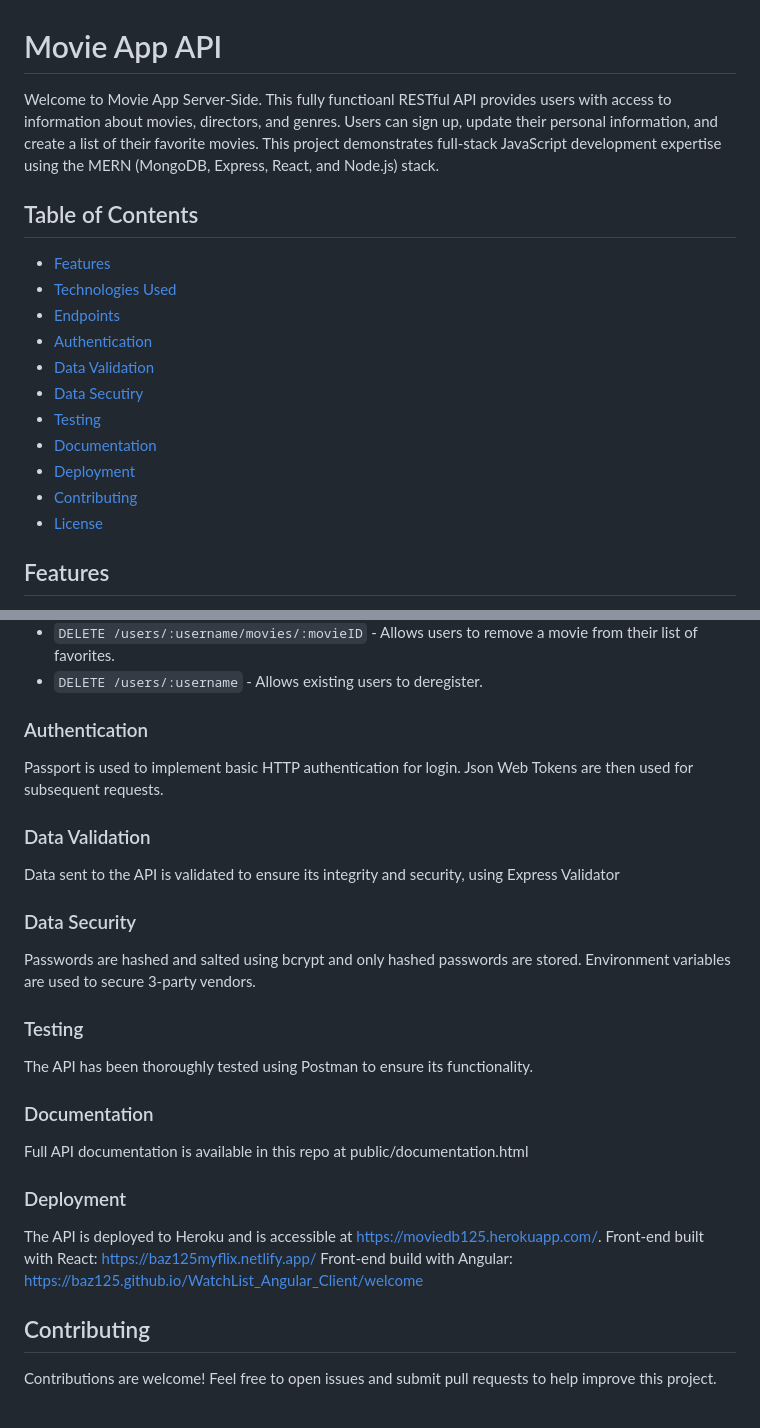
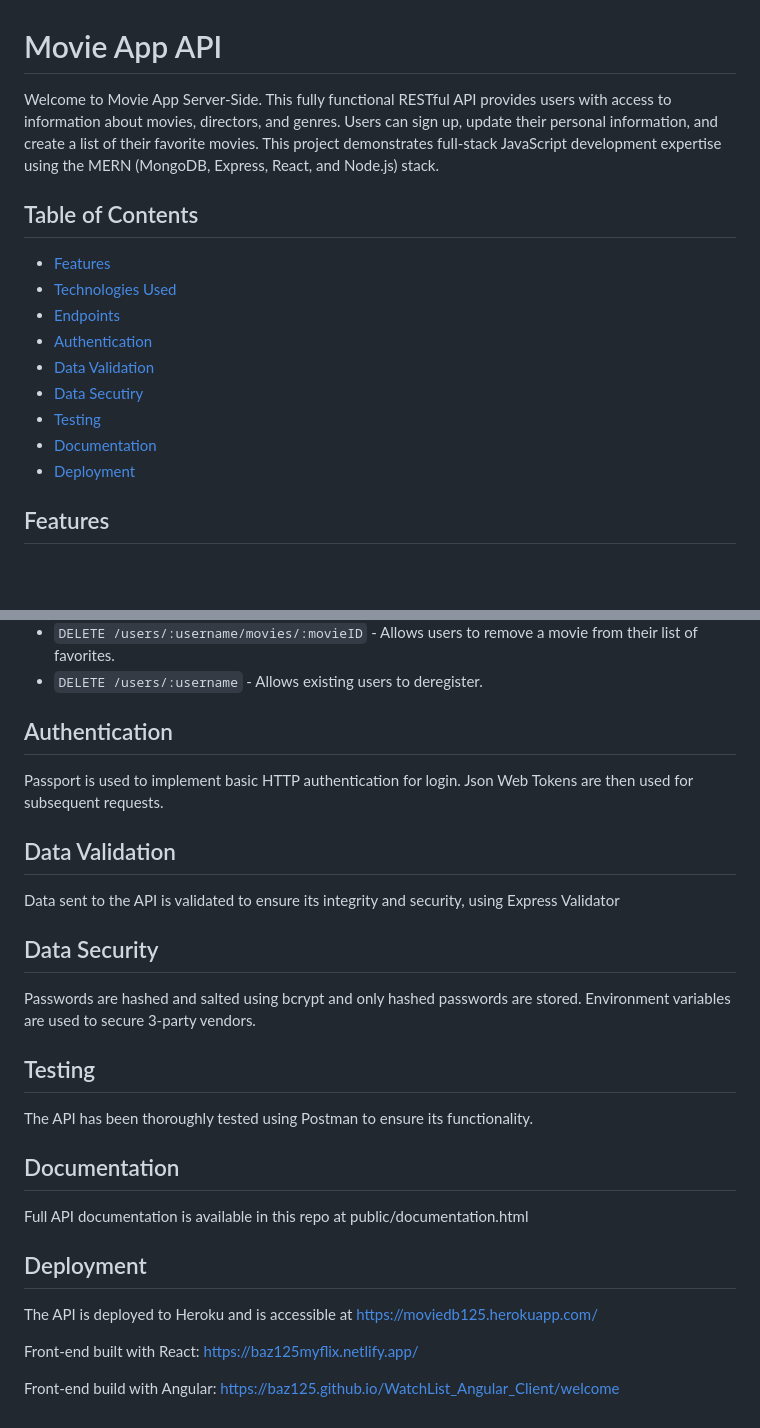
Before and after one commit to Baz125/movie-app, a Markdown page: README.md, 2 parts joined by grey strips. Rendered like a GitHub page; blank space fills up the shorter version.

```diff
--- a/README.md
+++ b/README.md
@@ -1,6 +1,6 @@
 # Movie App API
 
-Welcome to Movie App Server-Side. This fully functioanl RESTful API provides users with access to information about movies, directors, and genres. Users can sign up, update their personal information, and create a list of their favorite movies. This project demonstrates full-stack JavaScript development expertise using the MERN (MongoDB, Express, React, and Node.js) stack.
+Welcome to Movie App Server-Side. This fully functional RESTful API provides users with access to information about movies, directors, and genres. Users can sign up, update their personal information, and create a list of their favorite movies. This project demonstrates full-stack JavaScript development expertise using the MERN (MongoDB, Express, React, and Node.js) stack.
 
 ## Table of Contents
 
@@ -13,8 +13,6 @@ Welcome to Movie App Server-Side. This fully functioanl RESTful API provides use
 - [Testing](#testing)
 - [Documentation](#documentation)
 - [Deployment](#deployment)
-- [Contributing](#contributing)
-- [License](#license)
 
 ## Features
 
@@ -56,33 +54,31 @@ The API provides the following endpoints:
 - `DELETE /users/:username/movies/:movieID` - Allows users to remove a movie from their list of favorites.
 - `DELETE /users/:username` - Allows existing users to deregister.
 
-### Authentication
+## Authentication
 
 Passport is used to implement basic HTTP authentication for login. Json Web Tokens are then used for subsequent requests.
 
-### Data Validation
+## Data Validation
 
 Data sent to the API is validated to ensure its integrity and security, using Express Validator
 
-### Data Security
+## Data Security
 
 Passwords are hashed and salted using bcrypt and only hashed passwords are stored.
 Environment variables are used to secure 3-party vendors.
 
-### Testing
+## Testing
 
 The API has been thoroughly tested using Postman to ensure its functionality.
 
-### Documentation
+## Documentation
 
 Full API documentation is available in this repo at public/documentation.html
 
-### Deployment
+## Deployment
 
-The API is deployed to Heroku and is accessible at https://moviedb125.herokuapp.com/.
+The API is deployed to Heroku and is accessible at https://moviedb125.herokuapp.com/
+
 Front-end built with React: https://baz125myflix.netlify.app/
+
 Front-end build with Angular: https://baz125.github.io/WatchList_Angular_Client/welcome
-
-## Contributing
-
-Contributions are welcome! Feel free to open issues and submit pull requests to help improve this project.
```
